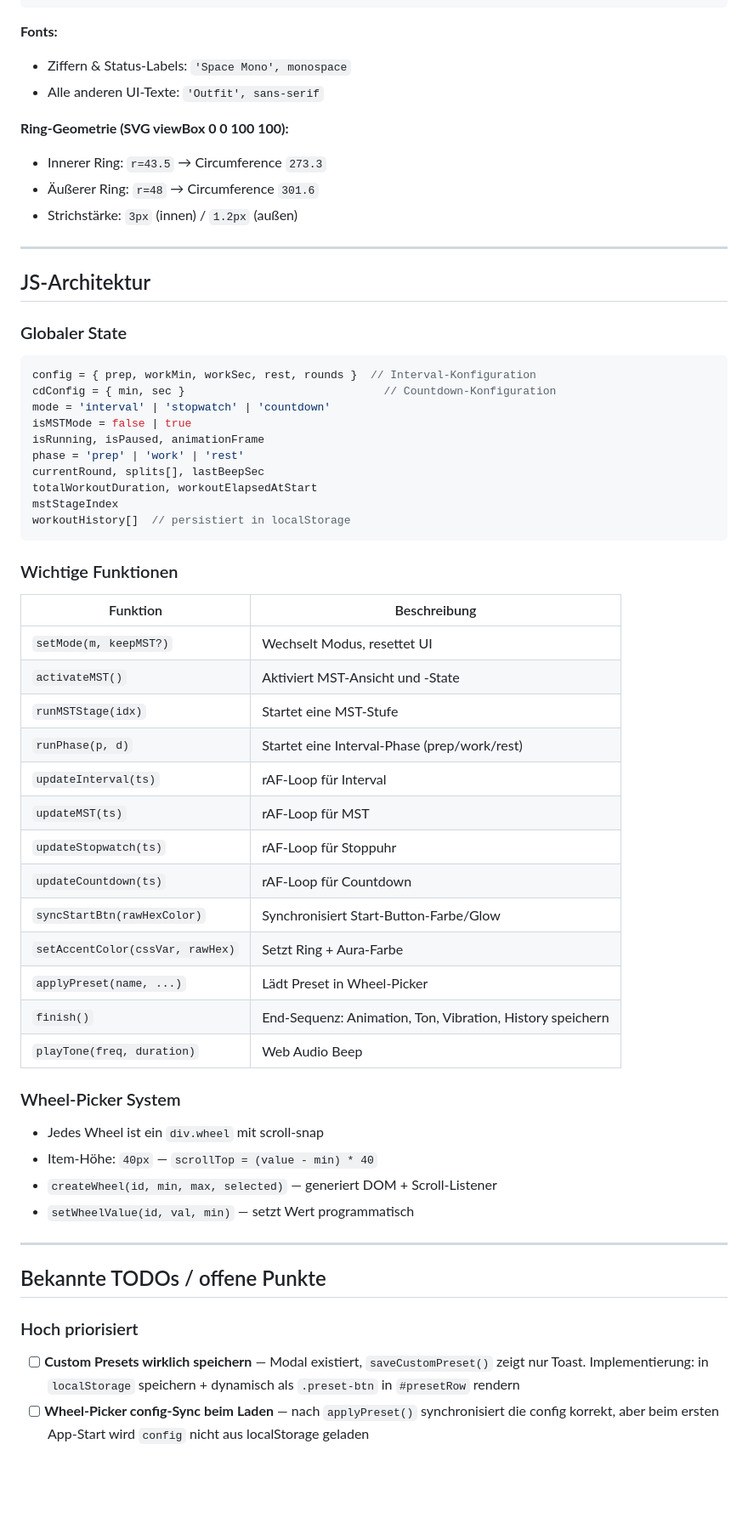
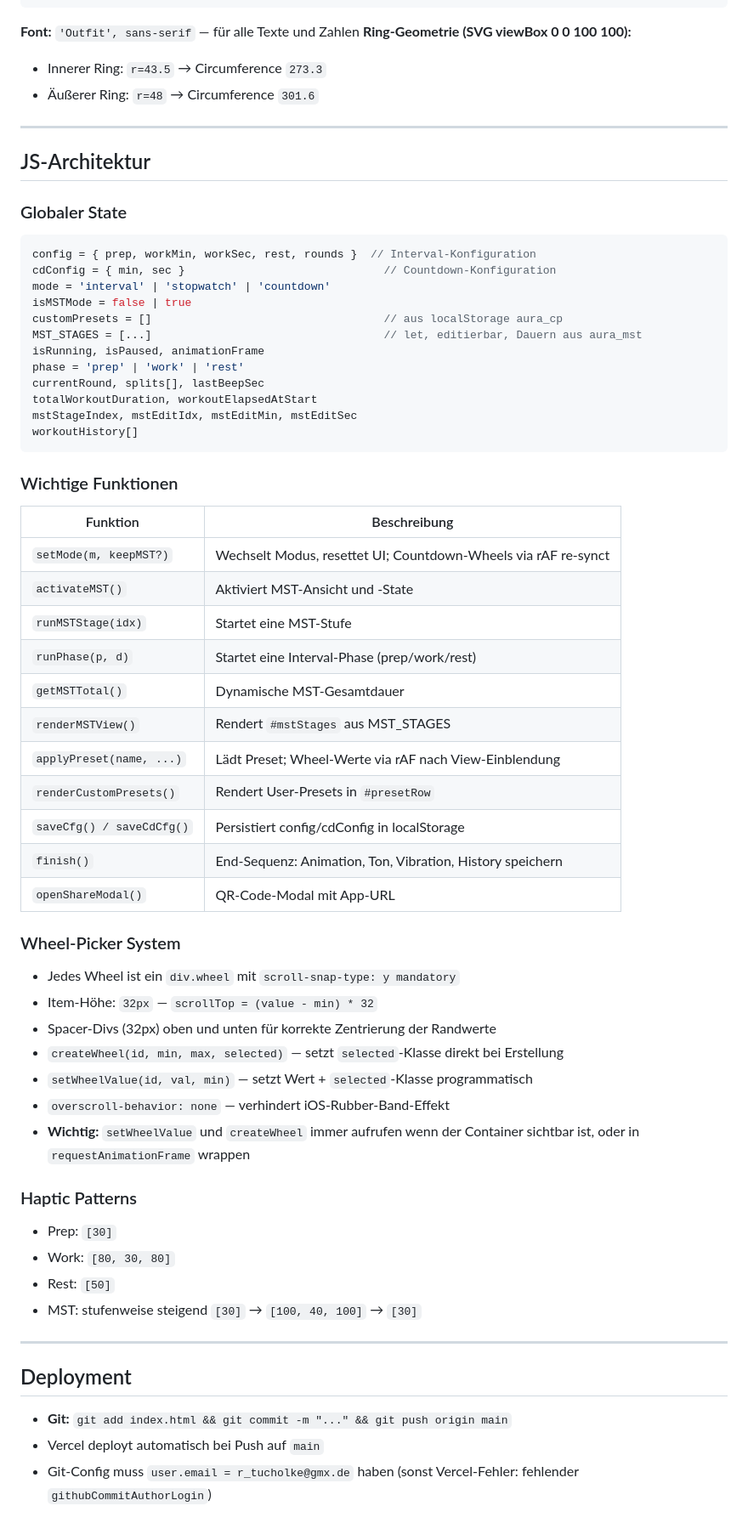
Before and after one commit to RT278/intervaltimer, a Markdown page: AURA_TIMER_SESSION.md, the part around one of its changes. Shown at 85% size. Rendered like a GitHub page; blank space fills up the shorter version.

Commit message:
Update session handoff doc to current state

````diff
--- a/AURA_TIMER_SESSION.md
+++ b/AURA_TIMER_SESSION.md
@@ -78,14 +95,10 @@ Gesamtdauer: **22:00**. Outer-Ring zeigt Gesamtfortschritt über alle Stufen.
 --text-mid: #7a8fa3
 ```
 
-**Fonts:**
-- Ziffern & Status-Labels: `'Space Mono', monospace`
-- Alle anderen UI-Texte: `'Outfit', sans-serif`
-
+**Font:** `'Outfit', sans-serif` — für alle Texte und Zahlen
 **Ring-Geometrie (SVG viewBox 0 0 100 100):**
 - Innerer Ring: `r=43.5` → Circumference `273.3`
 - Äußerer Ring: `r=48` → Circumference `301.6`
-- Strichstärke: `3px` (innen) / `1.2px` (außen)
 
 ---
 
@@ -97,42 +110,51 @@ config = { prep, workMin, workSec, rest, rounds }  // Interval-Konfiguration
 cdConfig = { min, sec }                              // Countdown-Konfiguration
 mode = 'interval' | 'stopwatch' | 'countdown'
 isMSTMode = false | true
+customPresets = []                                   // aus localStorage aura_cp
+MST_STAGES = [...]                                   // let, editierbar, Dauern aus aura_mst
 isRunning, isPaused, animationFrame
 phase = 'prep' | 'work' | 'rest'
 currentRound, splits[], lastBeepSec
 totalWorkoutDuration, workoutElapsedAtStart
-mstStageIndex
-workoutHistory[]  // persistiert in localStorage
+mstStageIndex, mstEditIdx, mstEditMin, mstEditSec
+workoutHistory[]
 ```
 
 ### Wichtige Funktionen
 | Funktion | Beschreibung |
 |----------|-------------|
-| `setMode(m, keepMST?)` | Wechselt Modus, resettet UI |
+| `setMode(m, keepMST?)` | Wechselt Modus, resettet UI; Countdown-Wheels via rAF re-synct |
 | `activateMST()` | Aktiviert MST-Ansicht und -State |
 | `runMSTStage(idx)` | Startet eine MST-Stufe |
 | `runPhase(p, d)` | Startet eine Interval-Phase (prep/work/rest) |
-| `updateInterval(ts)` | rAF-Loop für Interval |
-| `updateMST(ts)` | rAF-Loop für MST |
-| `updateStopwatch(ts)` | rAF-Loop für Stoppuhr |
-| `updateCountdown(ts)` | rAF-Loop für Countdown |
-| `syncStartBtn(rawHexColor)` | Synchronisiert Start-Button-Farbe/Glow |
-| `setAccentColor(cssVar, rawHex)` | Setzt Ring + Aura-Farbe |
-| `applyPreset(name, ...)` | Lädt Preset in Wheel-Picker |
+| `getMSTTotal()` | Dynamische MST-Gesamtdauer |
+| `renderMSTView()` | Rendert `#mstStages` aus MST_STAGES |
+| `applyPreset(name, ...)` | Lädt Preset; Wheel-Werte via rAF nach View-Einblendung |
+| `renderCustomPresets()` | Rendert User-Presets in `#presetRow` |
+| `saveCfg() / saveCdCfg()` | Persistiert config/cdConfig in localStorage |
 | `finish()` | End-Sequenz: Animation, Ton, Vibration, History speichern |
-| `playTone(freq, duration)` | Web Audio Beep |
+| `openShareModal()` | QR-Code-Modal mit App-URL |
 
 ### Wheel-Picker System
-- Jedes Wheel ist ein `div.wheel` mit scroll-snap
-- Item-Höhe: `40px` — `scrollTop = (value - min) * 40`
-- `createWheel(id, min, max, selected)` — generiert DOM + Scroll-Listener
-- `setWheelValue(id, val, min)` — setzt Wert programmatisch
+- Jedes Wheel ist ein `div.wheel` mit `scroll-snap-type: y mandatory`
+- Item-Höhe: `32px` — `scrollTop = (value - min) * 32`
+- Spacer-Divs (32px) oben und unten für korrekte Zentrierung der Randwerte
+- `createWheel(id, min, max, selected)` — setzt `selected`-Klasse direkt bei Erstellung
+- `setWheelValue(id, val, min)` — setzt Wert + `selected`-Klasse programmatisch
+- `overscroll-behavior: none` — verhindert iOS-Rubber-Band-Effekt
+- **Wichtig:** `setWheelValue` und `createWheel` immer aufrufen wenn der Container sichtbar ist, oder in `requestAnimationFrame` wrappen
+
+### Haptic Patterns
+- Prep: `[30]`
+- Work: `[80, 30, 80]`
+- Rest: `[50]`
+- MST: stufenweise steigend `[30]` → `[100, 40, 100]` → `[30]`
 
 ---
 
-## Bekannte TODOs / offene Punkte
+## Deployment
 
-### Hoch priorisiert
-- [ ] **Custom Presets wirklich speichern** — Modal existiert, `saveCustomPreset()` zeigt nur Toast. Implementierung: in `localStorage` speichern + dynamisch als `.preset-btn` in `#presetRow` rendern
-- [ ] **Wheel-Picker config-Sync beim Laden** — nach `applyPreset()` synchronisiert die config korrekt, aber beim ersten App-Start wird `config` nicht aus localStorage geladen
+- **Git:** `git add index.html && git commit -m "..." && git push origin main`
+- Vercel deployt automatisch bei Push auf `main`
+- Git-Config muss `user.email = r_tucholke@gmx.de` haben (sonst Vercel-Fehler: fehlender `githubCommitAuthorLogin`)
 
````
Also changed, not shown: other parts of AURA_TIMER_SESSION.md (+48 -54 lines).
